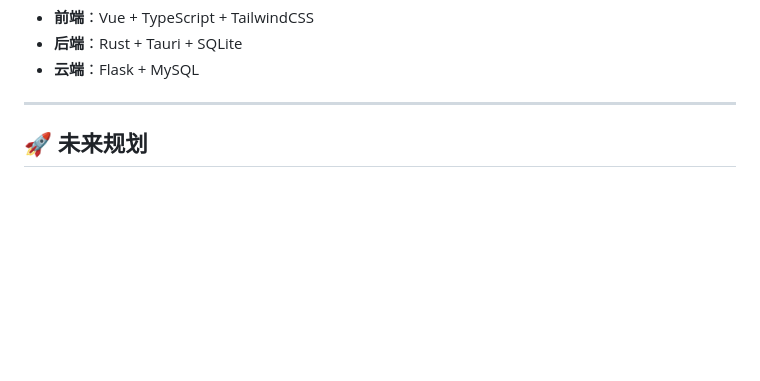
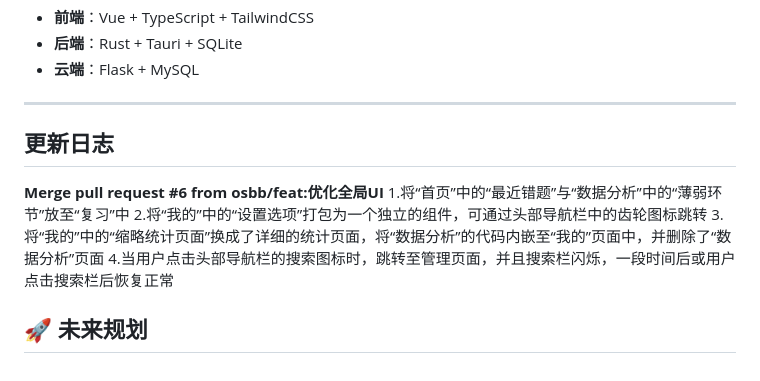
Before and after one commit to zpb911km/SmartErrorNotebook, a Markdown page: README.md, the part around the change. GitHub-like rendering; blank space fills up the shorter version.

Commit message:
新增更新日志

```diff
--- a/README.md
+++ b/README.md
@@ -125,4 +125,12 @@ graph LR
 
 ---
 
-## 🚀 未来规划
+## 更新日志
+
+  **Merge pull request #6 from osbb/feat:优化全局UI**
+   1.将“首页”中的“最近错题”与“数据分析”中的“薄弱环节”放至“复习”中
+   2.将“我的”中的“设置选项”打包为一个独立的组件，可通过头部导航栏中的齿轮图标跳转
+   3.将“我的”中的“缩略统计页面”换成了详细的统计页面，将“数据分析”的代码内嵌至“我的”页面中，并删除了“数据分析”页面
+   4.当用户点击头部导航栏的搜索图标时，跳转至管理页面，并且搜索栏闪烁，一段时间后或用户点击搜索栏后恢复正常
+
+   ## 🚀 未来规划
```
